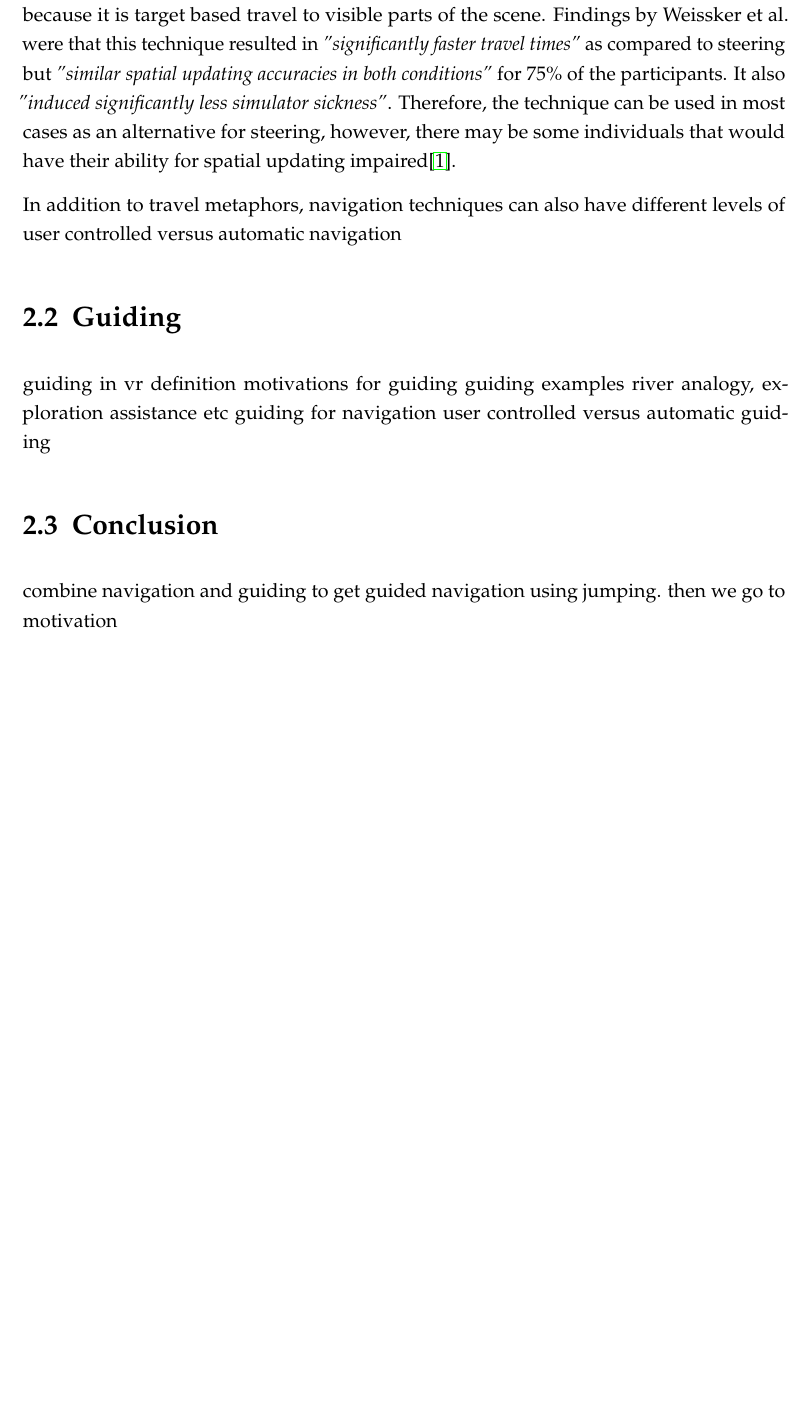
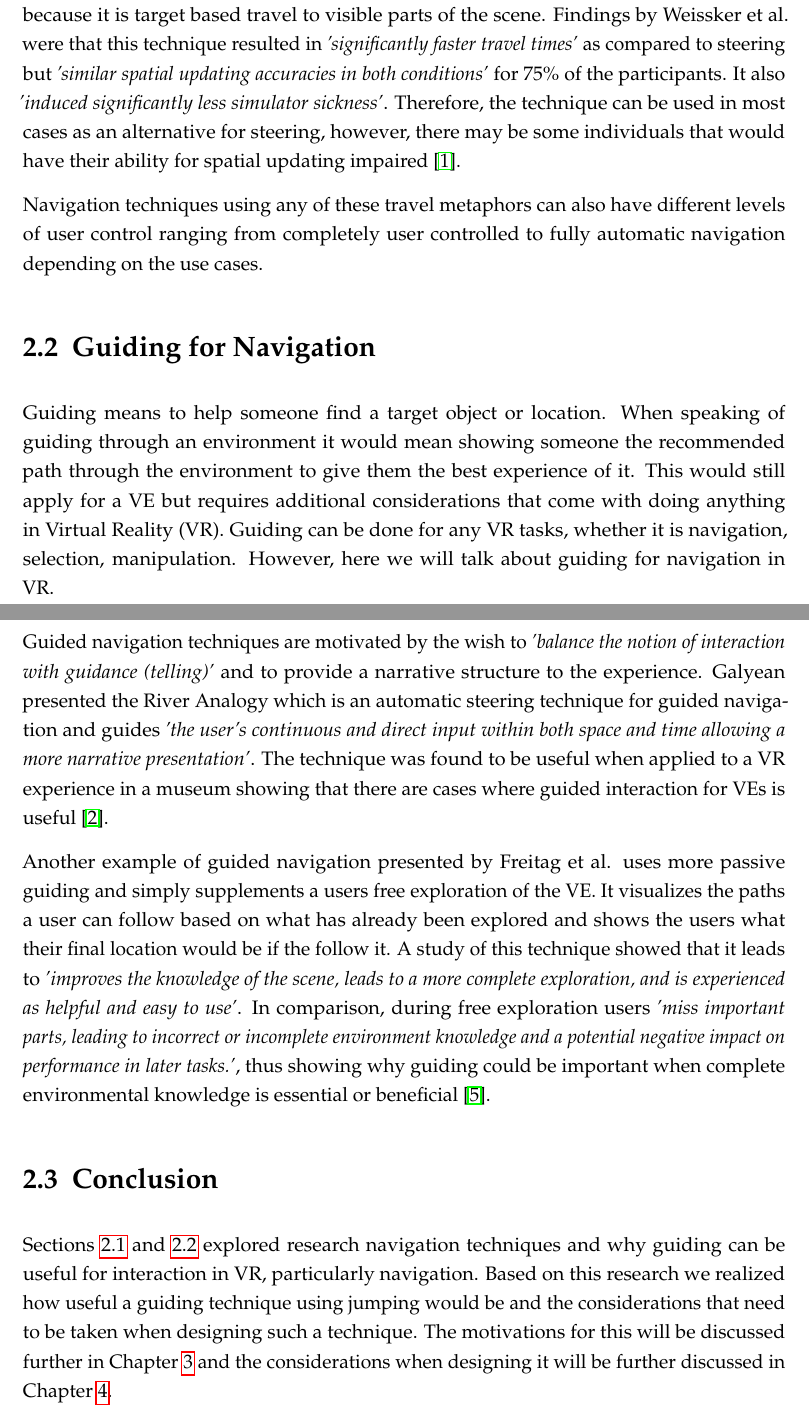
Before and after one commit to rt00941/2021-Thaniana-JumpingGuidedNavigation, a LaTeX thesis (vr-thesis-template.tex, which reads text-source/related-work.tex): part of page 9 of 16 before the commit and two parts of pages 9 and 10 of 17 after it, the two joined at a grey line, cut so that both start at the same text, the shorter picture padded with empty space. Compiled offline with pdfLaTeX.

Commit message:
RW 5
first draft of Related Work done

```diff
--- a/text-source/related-work.tex
+++ b/text-source/related-work.tex
@@ -39,21 +39,18 @@ Steering navigation is continuous movement of the users viewpoint in a specific
 
 Teleportation, which is also a technique where users are physically standing still, tries to reduce motion sickness by moving directly to a target instead of continuously traveling through the surroundings. However, due to this discrete movement users may miss out on parts of the environment as they go directly to another position and orientation they were in. Therefore, when using teleportation users would have less spatial awareness than if they were steering.
 
-Weissker et al. try to reconcile steering and teleportation metaphors to minimize motion sickness while still getting a similar spatial awareness (or spatial updating) compared to steering, through the jumping metaphor. This is a short-range teleportation technique because it is target based travel to visible parts of the scene. Findings by Weissker et al. were that this technique resulted in \textit{"significantly faster travel times"} as compared to steering but \textit{"similar spatial updating accuracies in both conditions"} for $75\%$ of the participants. It also \textit{"induced significantly less	simulator sickness"}. Therefore, the technique can be used in most cases as an alternative for steering, however, there may be some individuals that would have their ability for spatial updating impaired\cite{Weissker2018}.
+Weissker et al. try to reconcile steering and teleportation metaphors to minimize motion sickness while still getting a similar spatial awareness (or spatial updating) compared to steering, through the jumping metaphor. This is a short-range teleportation technique because it is target based travel to visible parts of the scene. Findings by Weissker et al. were that this technique resulted in \textit{'significantly faster travel times'} as compared to steering but \textit{'similar spatial updating accuracies in both conditions'} for $75\%$ of the participants. It also \textit{'induced significantly less	simulator sickness'}. Therefore, the technique can be used in most cases as an alternative for steering, however, there may be some individuals that would have their ability for spatial updating impaired~\cite{Weissker2018}.
 
-In addition to travel metaphors, navigation techniques can also have different levels of
-user controlled versus automatic navigation
+Navigation techniques using any of these travel metaphors can also have different levels of user control ranging from completely user controlled to fully automatic navigation depending on the use cases.
 
+\section{Guiding for Navigation}
+\label{section:RW Guiding for Navigation}
+Guiding means to help someone find a target object or location. When speaking of guiding through an environment it would mean showing someone the recommended path through the environment to give them the best experience of it. This would still apply for a \acrshort{ve} but requires additional considerations that come with doing anything in \acrfull{vr}. Guiding can be done for any \acrshort{vr} tasks, whether it is navigation, selection, manipulation. However, here we will talk about guiding for navigation in \acrshort{vr}.
 
-\section{Guiding}
-\label{section:RW Guiding}
-guiding in vr definition
-motivations for guiding
-guiding examples
-river analogy, exploration assistance etc
-guiding for navigation
-user controlled versus automatic guiding
+Guided navigation techniques are motivated by the wish to \textit{'balance the notion of interaction with guidance (telling)'} and to provide a narrative structure to the experience. Galyean presented the River Analogy which is an automatic steering technique for guided navigation and guides \textit{'the user’s continuous and direct input within both space and time allowing a more narrative presentation'}. The technique was found to be useful when applied to a VR experience in a museum showing that there are cases where guided interaction for \acrshort{ve}s is useful~\cite{Galyean1995}.
+
+Another example of guided navigation presented by Freitag et al. uses more passive guiding and simply supplements a users free exploration of the \acrshort{ve}. It visualizes the paths a user can follow based on what has already been explored and shows the users what their final location would be if the follow it. A study of this technique showed that it leads to \textit{'improves the knowledge of the scene, leads to a more complete exploration, and is experienced as helpful and easy to use'}. In comparison, during free exploration users \textit{'miss important parts, leading to incorrect or incomplete environment knowledge and a potential negative impact on performance in later tasks.'}, thus showing why guiding could be important when complete environmental knowledge is essential or beneficial~\cite{Freitag2018}.
 
 \section{Conclusion}
 \label{section:RW Conclusion}
-combine navigation and guiding to get guided navigation using jumping. then we go to motivation
+Sections \ref{section:RW Navigation} and \ref{section:RW Guiding for Navigation} explored research navigation techniques and why guiding can be useful for interaction in \acrshort{vr}, particularly navigation. Based on this research we realized how useful a guiding technique using jumping would be and the considerations that need to be taken when designing such a technique. The motivations for this will be discussed further in Chapter \ref{Chapter:Guided Jumping Motivation} and the considerations when designing it will be further discussed in Chapter \ref{Chapter:Automated Guided Jumping for Navigation}.
```
Also changed, not shown: text-source/abstract.tex (+1 -0 lines), text-source/appendix.tex (+1 -0 lines), text-source/conclusion.tex (+1 -1 lines), text-source/guided-jumping-motivation.tex (+1 -1 lines), text-source/introduction.tex (+2 -2 lines), vr-thesis-template.bib (+2 -0 lines), vr-thesis-template.pdf, text-source/related-work.tex (10 more changed lines).
